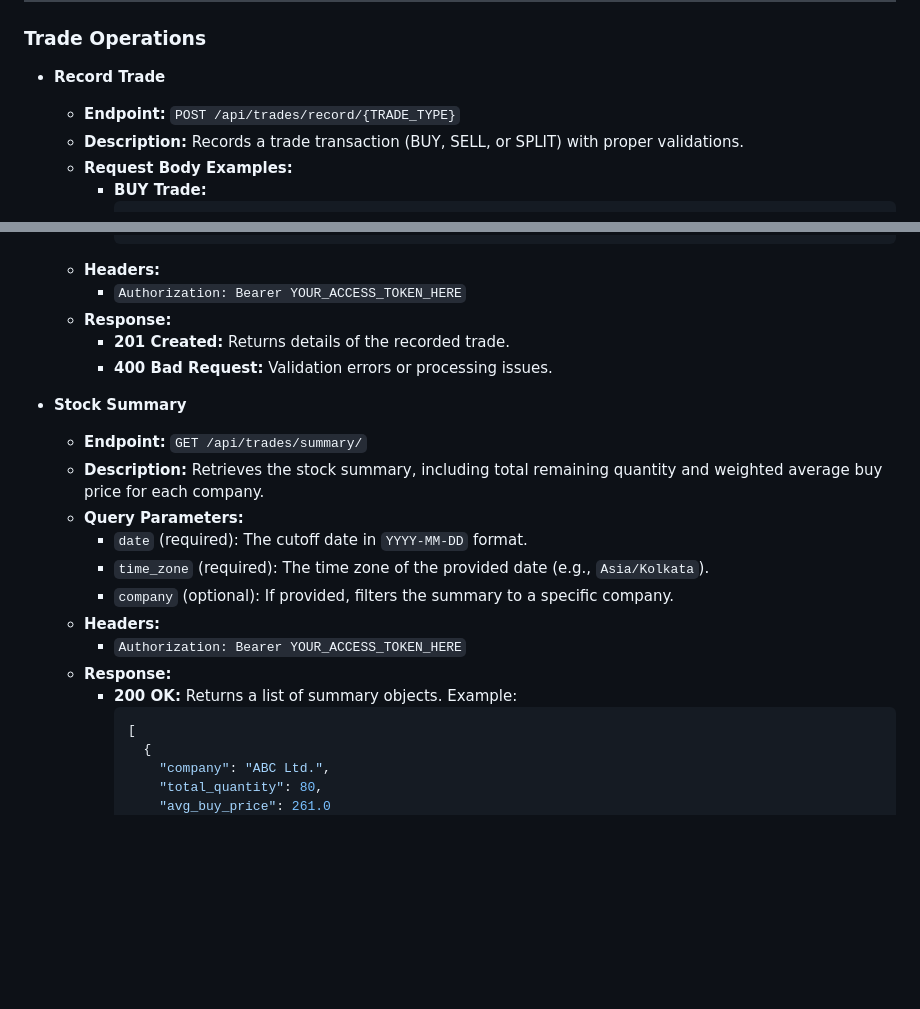
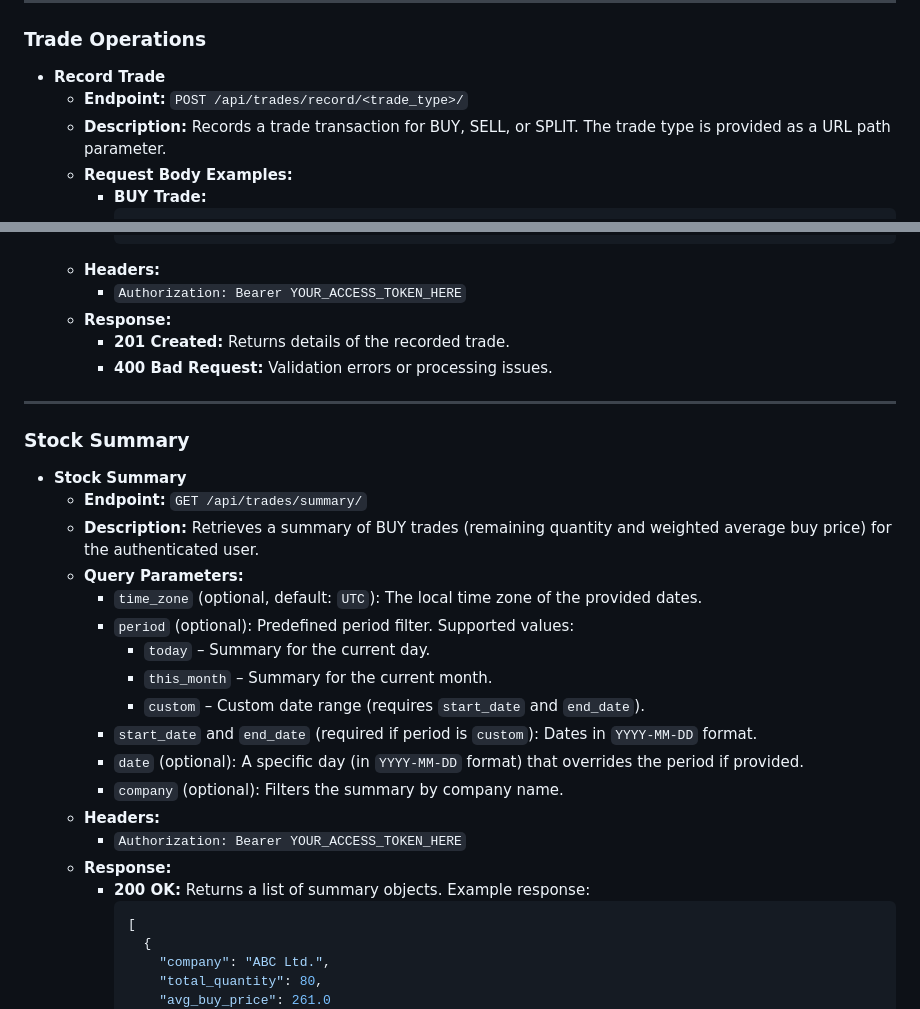
Before and after one commit to Bhargav-Singh/GridKeyAsses, a Markdown page: README.md, 2 parts joined by grey strips. Rendered like a GitHub page; blank space fills up the shorter version.

Commit message:
Updated README.md with latest changes

````diff
--- a/README.md
+++ b/README.md
@@ -116,8 +117,8 @@ The Stock Market Project implements:
 ### Trade Operations
 
 - **Record Trade**
-  - **Endpoint:** `POST /api/trades/record/{TRADE_TYPE}`
-  - **Description:** Records a trade transaction (BUY, SELL, or SPLIT) with proper validations.
+  - **Endpoint:** `POST /api/trades/record/<trade_type>/`
+  - **Description:** Records a trade transaction for BUY, SELL, or SPLIT. The trade type is provided as a URL path parameter.
   - **Request Body Examples:**
     - **BUY Trade:**
       ```json
@@ -148,17 +149,26 @@ The Stock Market Project implements:
     - **201 Created:** Returns details of the recorded trade.
     - **400 Bad Request:** Validation errors or processing issues.
 
+---
+
+### Stock Summary
+
 - **Stock Summary**
   - **Endpoint:** `GET /api/trades/summary/`
-  - **Description:** Retrieves the stock summary, including total remaining quantity and weighted average buy price for each company.
+  - **Description:** Retrieves a summary of BUY trades (remaining quantity and weighted average buy price) for the authenticated user.
   - **Query Parameters:**
-    - `date` (required): The cutoff date in `YYYY-MM-DD` format.
-    - `time_zone` (required): The time zone of the provided date (e.g., `Asia/Kolkata`).
-    - `company` (optional): If provided, filters the summary to a specific company.
+    - `time_zone` (optional, default: `UTC`): The local time zone of the provided dates.
+    - `period` (optional): Predefined period filter. Supported values:
+      - `today` – Summary for the current day.
+      - `this_month` – Summary for the current month.
+      - `custom` – Custom date range (requires `start_date` and `end_date`).
+    - `start_date` and `end_date` (required if period is `custom`): Dates in `YYYY-MM-DD` format.
+    - `date` (optional): A specific day (in `YYYY-MM-DD` format) that overrides the period if provided.
+    - `company` (optional): Filters the summary by company name.
   - **Headers:**
     - `Authorization: Bearer YOUR_ACCESS_TOKEN_HERE`
   - **Response:**
-    - **200 OK:** Returns a list of summary objects. Example:
+    - **200 OK:** Returns a list of summary objects. Example response:
       ```json
       [
         {
````
Also changed, not shown: other parts of README.md (+1 -0 lines).
